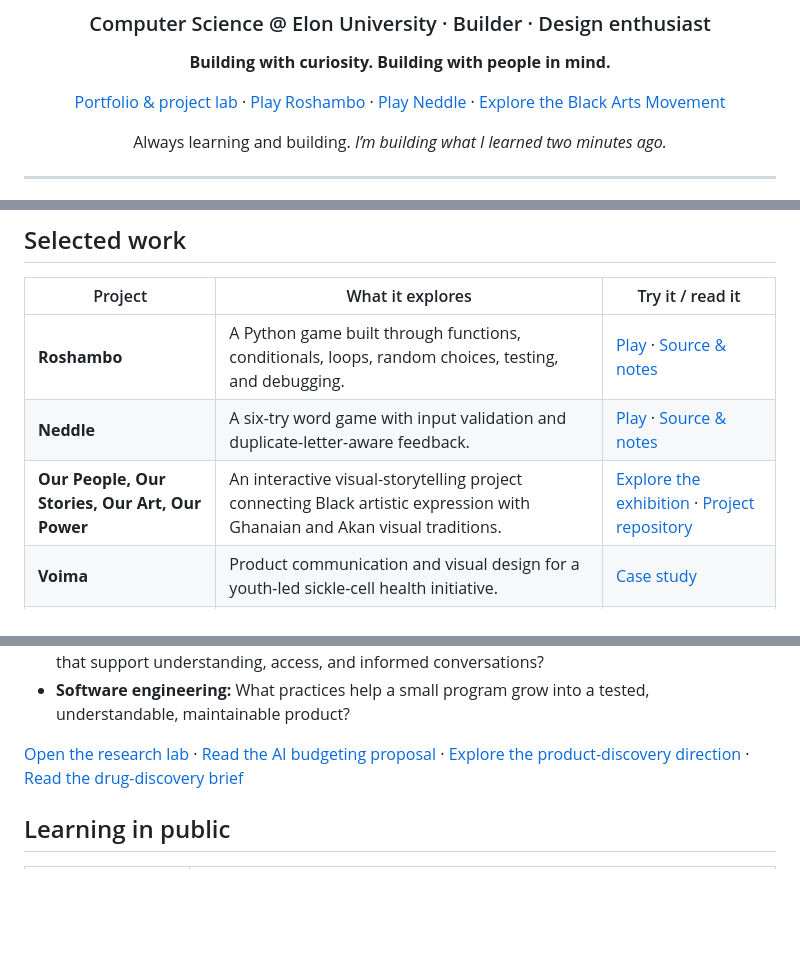
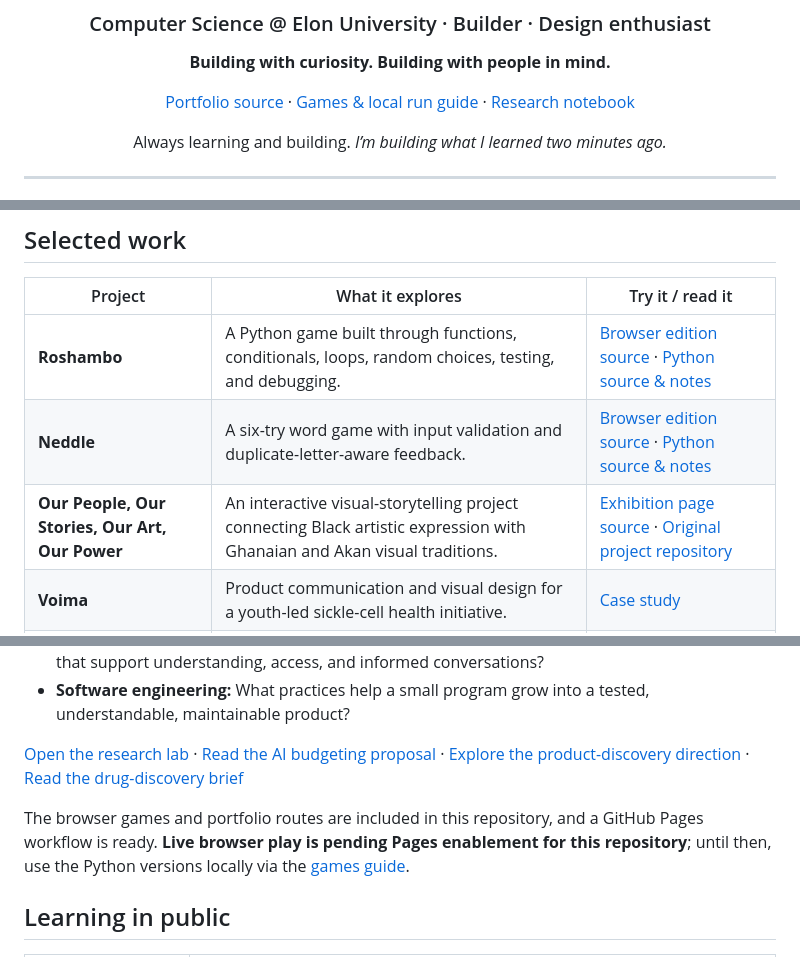
Before and after one commit to emmanuelacheampong0/emmanuelacheampong0, a Markdown page: README.md, 3 parts joined by grey strips. GitHub-like rendering; blank space fills up the shorter version.

Commit message:
Keep profile demo links accurate until Pages is enabled

```diff
--- a/README.md
+++ b/README.md
@@ -6,7 +6,7 @@
 
 **Building with curiosity. Building with people in mind.**
 
-[Portfolio & project lab](https://emmanuelacheampong0.github.io/) · [Play Roshambo](https://emmanuelacheampong0.github.io/games/roshambo/) · [Play Neddle](https://emmanuelacheampong0.github.io/games/neddle/) · [Explore the Black Arts Movement](https://emmanuelacheampong0.github.io/projects/black-arts/)
+[Portfolio source](index.html) · [Games & local run guide](games/) · [Research notebook](research/)
 
 Always learning and building. *I’m building what I learned two minutes ago.*
 
@@ -22,9 +22,9 @@ This GitHub is my **open lab**: course projects, playable experiments, product c
 
 | Project | What it explores | Try it / read it |
 |---|---|---|
-| **Roshambo** | A Python game built through functions, conditionals, loops, random choices, testing, and debugging. | [Play](https://emmanuelacheampong0.github.io/games/roshambo/) · [Source & notes](games/roshambo/) |
-| **Neddle** | A six-try word game with input validation and duplicate-letter-aware feedback. | [Play](https://emmanuelacheampong0.github.io/games/neddle/) · [Source & notes](games/neddle/) |
-| **Our People, Our Stories, Our Art, Our Power** | An interactive visual-storytelling project connecting Black artistic expression with Ghanaian and Akan visual traditions. | [Explore the exhibition](https://emmanuelacheampong0.github.io/projects/black-arts/) · [Project repository](https://github.com/emmanuelacheampong0/Black-Arts-Movement) |
+| **Roshambo** | A Python game built through functions, conditionals, loops, random choices, testing, and debugging. | [Browser edition source](games/roshambo/index.html) · [Python source & notes](games/roshambo/) |
+| **Neddle** | A six-try word game with input validation and duplicate-letter-aware feedback. | [Browser edition source](games/neddle/index.html) · [Python source & notes](games/neddle/) |
+| **Our People, Our Stories, Our Art, Our Power** | An interactive visual-storytelling project connecting Black artistic expression with Ghanaian and Akan visual traditions. | [Exhibition page source](projects/black-arts/index.html) · [Original project repository](https://github.com/emmanuelacheampong0/Black-Arts-Movement) |
 | **Voima** | Product communication and visual design for a youth-led sickle-cell health initiative. | [Case study](https://github.com/emmanuelacheampong0/Voima-Project) |
 | **AI budgeting interface study** | A research proposal and prototype on explanations, uncertainty, and student decision-making. No study results are claimed. | [Proposal](research/proposal.md) · [Prototype](research/prototype/index.html) |
 
@@ -39,6 +39,8 @@ I’m developing questions at the intersection of AI, product decisions, softwar
 - **Software engineering:** What practices help a small program grow into a tested, understandable, maintainable product?
 
 [Open the research lab](research/) · [Read the AI budgeting proposal](research/proposal.md) · [Explore the product-discovery direction](research/ai-product-discovery.md) · [Read the drug-discovery brief](research/drug-discovery.md)
+
+The browser games and portfolio routes are included in this repository, and a GitHub Pages workflow is ready. **Live browser play is pending Pages enablement for this repository**; until then, use the Python versions locally via the [games guide](games/README.md).
 
 ## Learning in public
 
```
